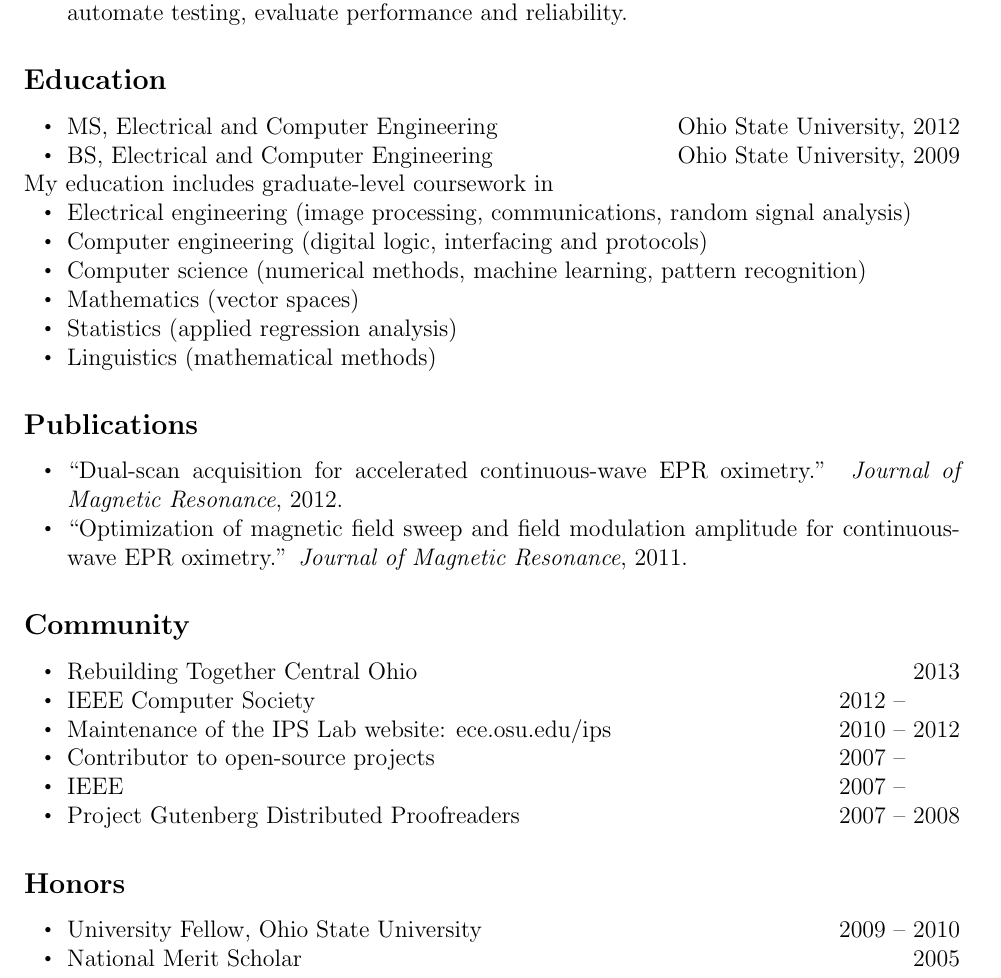
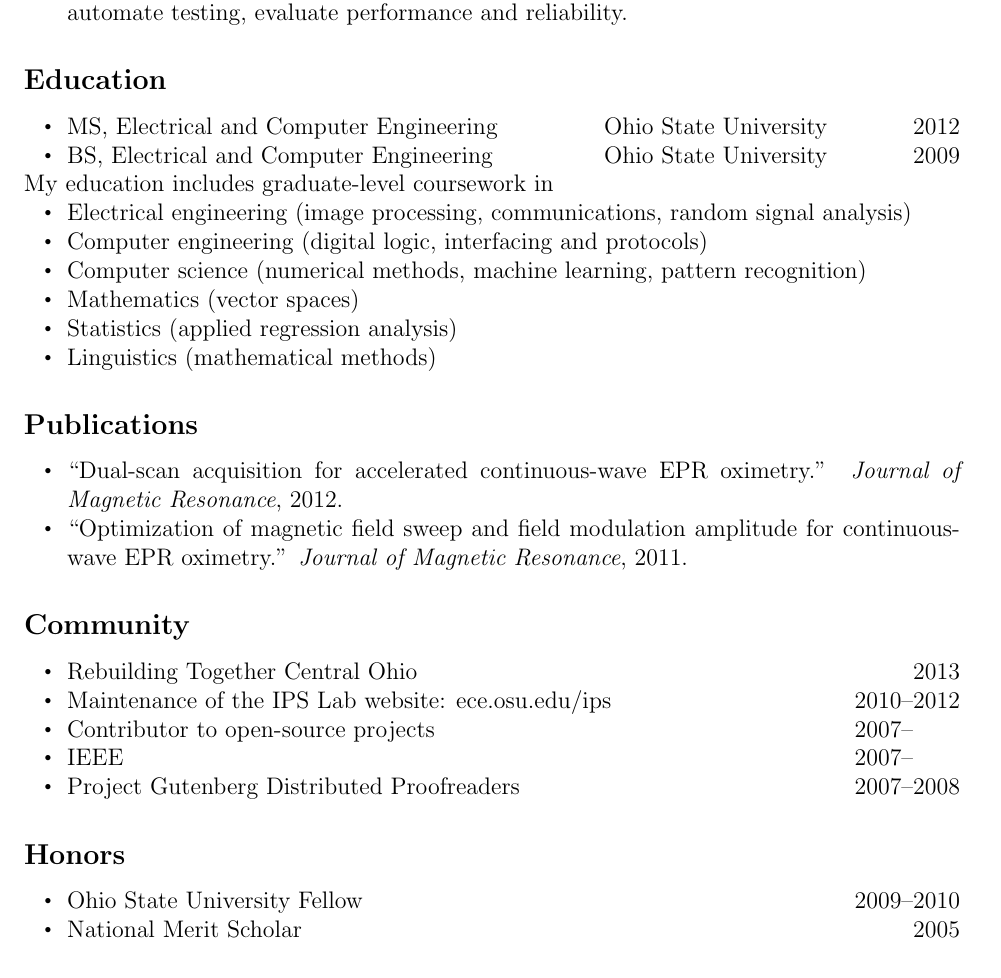
Before and after one commit to jalan/resume, a LaTeX CV (resume.tex): part of page 2 of 2, cut so that both start at the same text. Compiled offline with pdfLaTeX.

Commit message:
Make year displays consistent

```diff
--- a/resume.tex
+++ b/resume.tex
@@ -100,8 +100,8 @@ Software Quality Assurer, Chemical Abstracts Service \hfill Columbus, OH ~~~~ 20
 
 \subsection*{Education}
 \begin{itemize}
-\item MS, Electrical and Computer Engineering \hfill Ohio State University, 2012
-\item BS, Electrical and Computer Engineering \hfill Ohio State University, 2009
+\item MS, Electrical and Computer Engineering \hfill Ohio State University ~~~~~~~~~ 2012
+\item BS, Electrical and Computer Engineering \hfill Ohio State University ~~~~~~~~~ 2009
 \end{itemize}
 
 My education includes graduate-level coursework in
@@ -125,17 +125,16 @@ My education includes graduate-level coursework in
 \subsection*{Community}
 \begin{itemize}
 \item Rebuilding Together Central Ohio                                                   \hfill 2013
-\item IEEE Computer Society                                                              \hfill 2012 -- ~~~~~~~
-\item Maintenance of the IPS Lab website: \href{http://ece.osu.edu/ips}{ece.osu.edu/ips} \hfill 2010 -- 2012
-\item Contributor to open-source projects                                                \hfill 2007 -- ~~~~~~~
-\item IEEE                                                                               \hfill 2007 -- ~~~~~~~
-\item Project Gutenberg Distributed Proofreaders                                         \hfill 2007 -- 2008
+\item Maintenance of the IPS Lab website: \href{http://ece.osu.edu/ips}{ece.osu.edu/ips} \hfill 2010--2012
+\item Contributor to open-source projects                                                \hfill 2007--~~~~~~~
+\item IEEE                                                                               \hfill 2007--~~~~~~~
+\item Project Gutenberg Distributed Proofreaders                                         \hfill 2007--2008
 \end{itemize}
 
 \subsection*{Honors}
 \begin{itemize}
-\item University Fellow, Ohio State University \hfill 2009 -- 2010
-\item National Merit Scholar                   \hfill 2005
+\item Ohio State University Fellow \hfill 2009--2010
+\item National Merit Scholar       \hfill 2005
 \end{itemize}
 
 \end{document}
```
